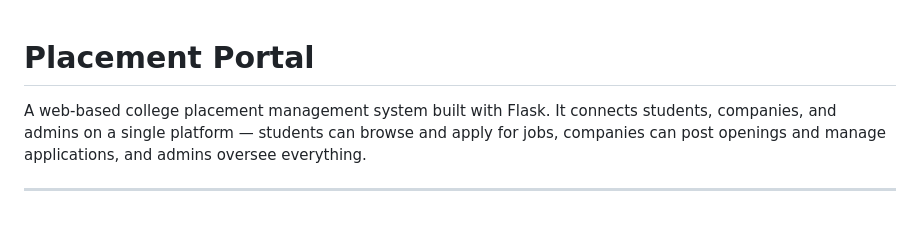
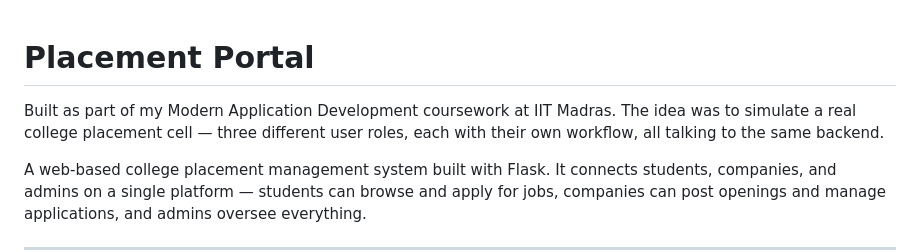
Before and after one commit to 24f2002785/Placement_portal_application_24f2002785, a Markdown page: README.md, the part around the change. Drawn GitHub-style; blank space fills up the shorter version.

```diff
--- a/README.md
+++ b/README.md
@@ -1,4 +1,6 @@
 # Placement Portal
+
+Built as part of my Modern Application Development coursework at IIT Madras. The idea was to simulate a real college placement cell — three different user roles, each with their own workflow, all talking to the same backend.
 
 A web-based college placement management system built with Flask. It connects students, companies, and admins on a single platform — students can browse and apply for jobs, companies can post openings and manage applications, and admins oversee everything.
 
```
